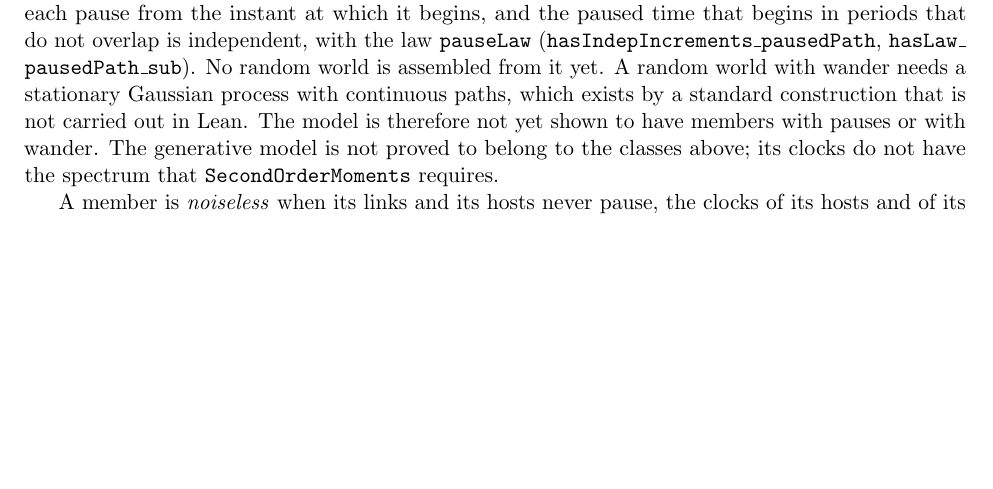
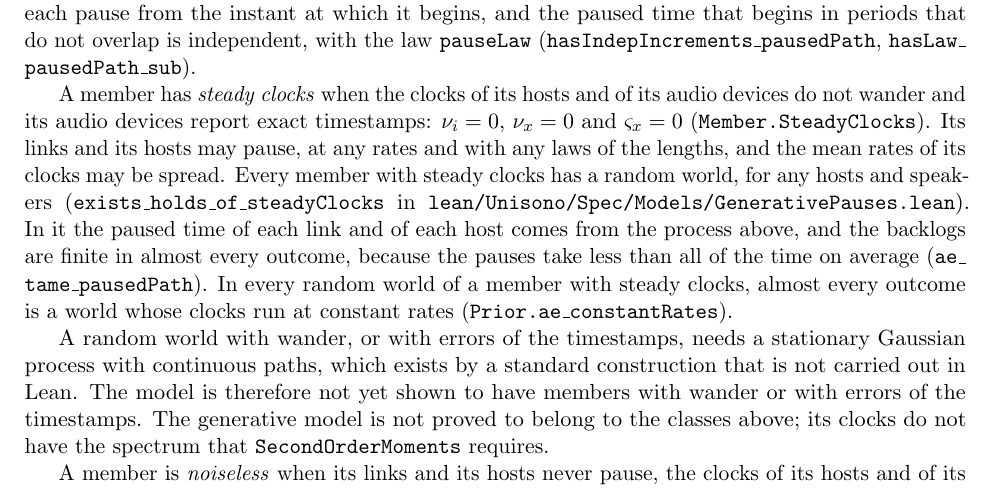
Before and after one commit to ArviFoxy/Unisono, a LaTeX document (docs/specification.tex): part of page 13 of 18, cut so that both start at the same text, the shorter picture padded with empty space. Compiled offline with pdfLaTeX.

Commit message:
Construct a random world for every member whose links and hosts pause
Until now the generative model was shown to have random worlds only for
members without pauses. The random process of pauses existed, but no world
was built from it, so the theorems about worlds with pauses had no example.

Every member whose clocks do not wander and whose audio devices report
exact timestamps now has a random world, for any hosts and speakers
(exists_holds_of_steadyClocks in Spec/Models/GenerativePauses.lean). Its
links and its hosts may pause at any rates, with any laws of the lengths,
and the mean rates of its clocks may be spread.

A message waits for the backlog of the sending host, of the link and of the
receiving host. A backlog is a least upper bound over all earlier true
times, so it exists only if the paused time before a true time does not
outrun the time itself. The total lengths of the pauses that begin in each
second are independent and have one law, whose mean is the rate of the
pauses times the mean length of a pause. Every member keeps this below one,
so by the strong law of large numbers the paused time that began in the n
seconds before true time zero is below n seconds for every large n, in
almost every outcome (ae_tame_pausedPath). In the outcomes of probability
zero in which this fails, the draw has no pause at all, so that every
outcome has a world; the paused time keeps its law and its independence.

An outcome of the probability space has one coordinate for each component
of a draw, and the coordinates are independent. The coordinate of a paused
time is what is drawn for the cells of the process of pauses, and every
other coordinate is one number. The world of an outcome has clocks at
constant rates. In every random world of such a member, not only in the
constructed one, almost every outcome is a world with clocks at constant
rates (Prior.ae_constantRates).

The proof that the split of a pair has the Beta law is now stated for any
probability space (hasLaw_canonicalDraw_split), and the construction for
noiseless members uses it.

Not proved: that two clock exchanges of a host escape every pause with
probability one, and any statement about expected cost in these worlds. The
index counts 875 theorems.

```diff
--- a/docs/specification.tex
+++ b/docs/specification.tex
@@ -1016,11 +1016,29 @@ counts each pause from the instant at which it begins, and the paused time
 that begins in periods that do not overlap is independent, with the law
 \lean{pauseLaw}
 (\lean{hasIndepIncrements\_\allowbreak pausedPath},
-\lean{hasLaw\_\allowbreak pausedPath\_\allowbreak sub}). No random world
-is assembled from it yet. A random world with wander needs a stationary
-Gaussian process with continuous paths, which exists by a standard
-construction that is not carried out in Lean. The model is therefore not yet
-shown to have members with pauses or with wander. The generative model is not proved to belong to the classes above;
+\lean{hasLaw\_\allowbreak pausedPath\_\allowbreak sub}).
+
+A member has \emph{steady clocks} when the clocks of its hosts and of its
+audio devices do not wander and its audio devices report exact timestamps:
+$\nu_i = 0$, $\nu_x = 0$ and $\varsigma_x = 0$ (\lean{Member.SteadyClocks}).
+Its links and its hosts may pause, at any rates and with any laws of the
+lengths, and the mean rates of its clocks may be spread. Every member with
+steady clocks has a random world, for any hosts and speakers
+(\lean{exists\_\allowbreak holds\_\allowbreak of\_\allowbreak steadyClocks}
+in \path{lean/Unisono/Spec/Models/GenerativePauses.lean}). In it the paused
+time of each link and of each host comes from the process above, and the
+backlogs are finite in almost every outcome, because the pauses take less
+than all of the time on average
+(\lean{ae\_\allowbreak tame\_\allowbreak pausedPath}). In every random
+world of a member with steady clocks, almost every outcome is a world whose
+clocks run at constant rates
+(\lean{Prior.ae\_\allowbreak constantRates}).
+
+A random world with wander, or with errors of the timestamps, needs a
+stationary Gaussian process with continuous paths, which exists by a
+standard construction that is not carried out in Lean. The model is therefore
+not yet shown to have members with wander or with errors of the timestamps.
+The generative model is not proved to belong to the classes above;
 its clocks do not have the spectrum that \lean{SecondOrderMoments} requires.
 
 A member is \emph{noiseless} when its links and its hosts never pause, the
```
Also changed, not shown: docs/star-and-peer-analysis.tex (+1 -1 lines), docs/theorems.md (+15 -11 lines), README.md, docs/specification.pdf, docs/star-and-peer-analysis.pdf, 5 other files.
